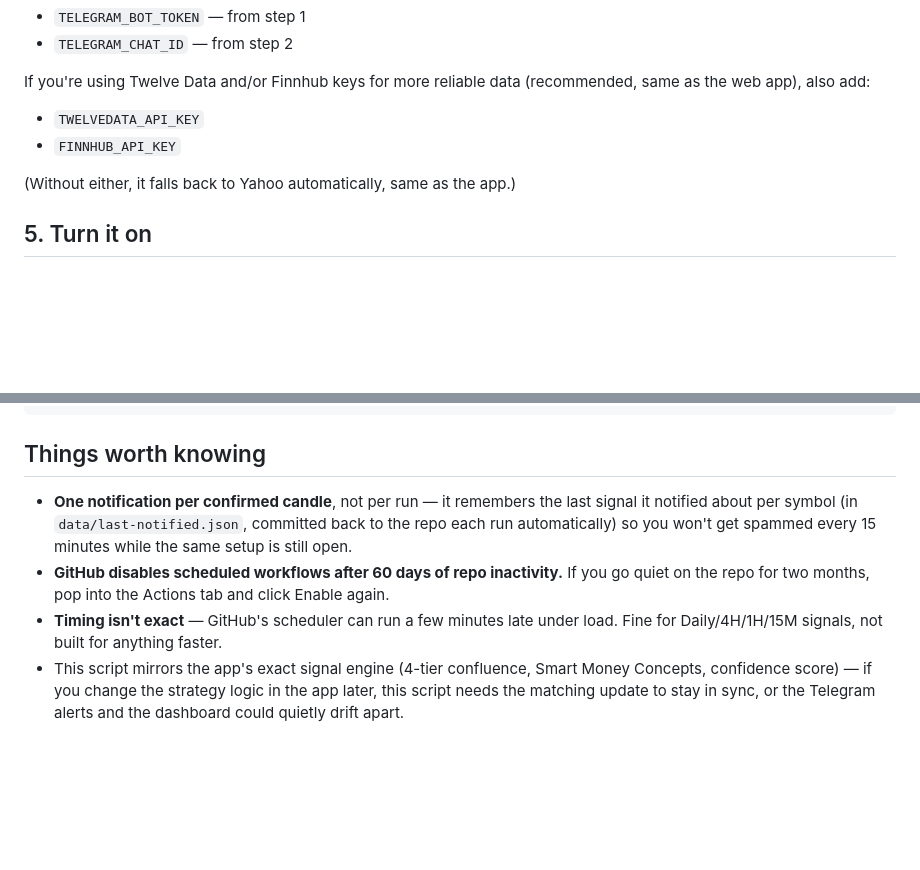
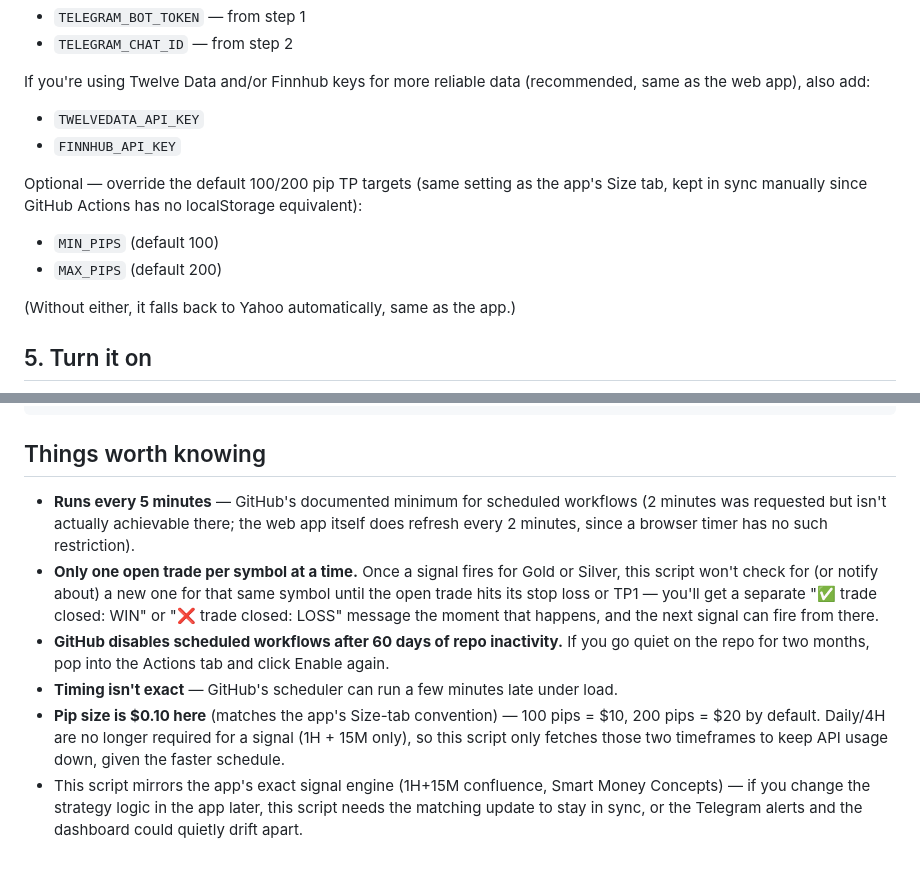
Before and after one commit to haja365/zone-signals, a Markdown page: README-TELEGRAM.md, 2 parts joined by grey strips. GitHub-like rendering; blank space fills up the shorter version.

Commit message:
Enhance README with optional pip targets and notifications
Added optional parameters for minimum and maximum pip targets. Updated notification behavior and clarified script functionality.

```diff
--- a/README-TELEGRAM.md
+++ b/README-TELEGRAM.md
@@ -52,6 +52,13 @@ If you're using Twelve Data and/or Finnhub keys for more reliable data
 - `TWELVEDATA_API_KEY`
 - `FINNHUB_API_KEY`
 
+Optional — override the default 100/200 pip TP targets (same setting as the
+app's Size tab, kept in sync manually since GitHub Actions has no
+localStorage equivalent):
+
+- `MIN_PIPS` (default 100)
+- `MAX_PIPS` (default 200)
+
 (Without either, it falls back to Yahoo automatically, same as the app.)
 
 ## 5. Turn it on
@@ -85,18 +92,26 @@ Confidence: 82%
 
 ## Things worth knowing
 
-- **One notification per confirmed candle**, not per run — it remembers
-  the last signal it notified about per symbol (in
-  `data/last-notified.json`, committed back to the repo each run
-  automatically) so you won't get spammed every 15 minutes while the same
-  setup is still open.
+- **Runs every 5 minutes** — GitHub's documented minimum for scheduled
+  workflows (2 minutes was requested but isn't actually achievable there;
+  the web app itself does refresh every 2 minutes, since a browser timer
+  has no such restriction).
+- **Only one open trade per symbol at a time.** Once a signal fires for
+  Gold or Silver, this script won't check for (or notify about) a new one
+  for that same symbol until the open trade hits its stop loss or TP1 —
+  you'll get a separate "✅ trade closed: WIN" or "❌ trade closed: LOSS"
+  message the moment that happens, and the next signal can fire from
+  there.
 - **GitHub disables scheduled workflows after 60 days of repo
   inactivity.** If you go quiet on the repo for two months, pop into the
   Actions tab and click Enable again.
 - **Timing isn't exact** — GitHub's scheduler can run a few minutes late
-  under load. Fine for Daily/4H/1H/15M signals, not built for anything
-  faster.
-- This script mirrors the app's exact signal engine (4-tier confluence,
-  Smart Money Concepts, confidence score) — if you change the strategy
-  logic in the app later, this script needs the matching update to stay in
+  under load.
+- **Pip size is $0.10 here** (matches the app's Size-tab convention) — 100
+  pips = $10, 200 pips = $20 by default. Daily/4H are no longer required
+  for a signal (1H + 15M only), so this script only fetches those two
+  timeframes to keep API usage down, given the faster schedule.
+- This script mirrors the app's exact signal engine (1H+15M confluence,
+  Smart Money Concepts) — if you change the strategy logic in the app
+  later, this script needs the matching update to stay in
   sync, or the Telegram alerts and the dashboard could quietly drift apart.
```
